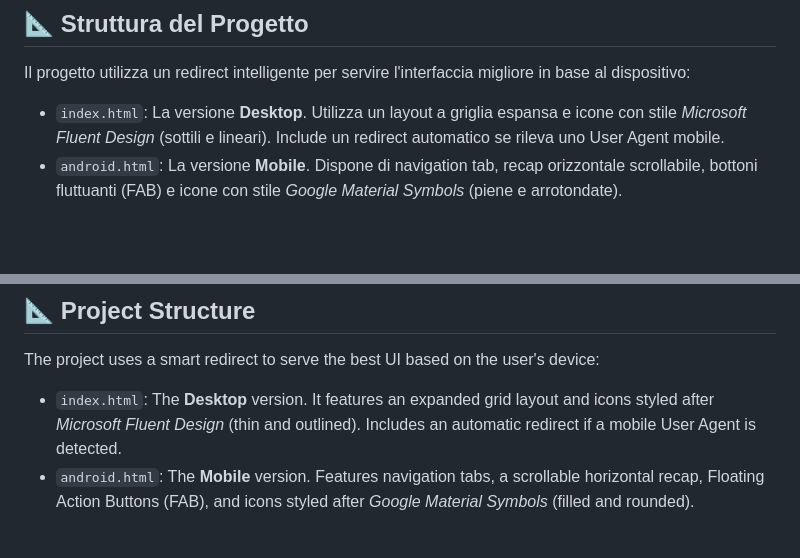
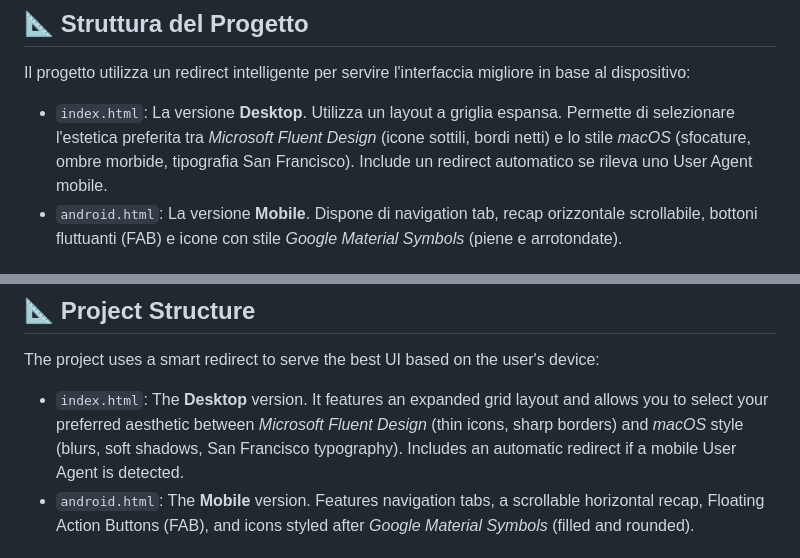
Before and after one commit to LK024/orario, a Markdown page: README.md, 2 parts joined by grey strips. Drawn GitHub-style; blank space fills up the shorter version.

```diff
--- a/README.md
+++ b/README.md
@@ -20,7 +22,7 @@ Progettata con un'architettura **Dual-UI**: un'interfaccia dedicata per schermi
 
 Il progetto utilizza un redirect intelligente per servire l'interfaccia migliore in base al dispositivo:
 
-* `index.html`: La versione **Desktop**. Utilizza un layout a griglia espansa e icone con stile *Microsoft Fluent Design* (sottili e lineari). Include un redirect automatico se rileva uno User Agent mobile.
+* `index.html`: La versione **Desktop**. Utilizza un layout a griglia espansa. Permette di selezionare l'estetica preferita tra *Microsoft Fluent Design* (icone sottili, bordi netti) e lo stile *macOS* (sfocature, ombre morbide, tipografia San Francisco). Include un redirect automatico se rileva uno User Agent mobile.
 * `android.html`: La versione **Mobile**. Dispone di navigation tab, recap orizzontale scrollabile, bottoni fluttuanti (FAB) e icone con stile *Google Material Symbols* (piene e arrotondate).
 
 ## 🚀 Come Configurare l'App
@@ -58,7 +61,7 @@ Designed with a **Dual-UI** architecture: a dedicated interface for Desktop scre
 
 The project uses a smart redirect to serve the best UI based on the user's device:
 
-* `index.html`: The **Desktop** version. It features an expanded grid layout and icons styled after *Microsoft Fluent Design* (thin and outlined). Includes an automatic redirect if a mobile User Agent is detected.
+* `index.html`: The **Desktop** version. It features an expanded grid layout and allows you to select your preferred aesthetic between *Microsoft Fluent Design* (thin icons, sharp borders) and *macOS* style (blurs, soft shadows, San Francisco typography). Includes an automatic redirect if a mobile User Agent is detected.
 * `android.html`: The **Mobile** version. Features navigation tabs, a scrollable horizontal recap, Floating Action Buttons (FAB), and icons styled after *Google Material Symbols* (filled and rounded).
 
 ## 🚀 How to Configure
```
Also changed, not shown: other parts of README.md (+8 -5 lines).
